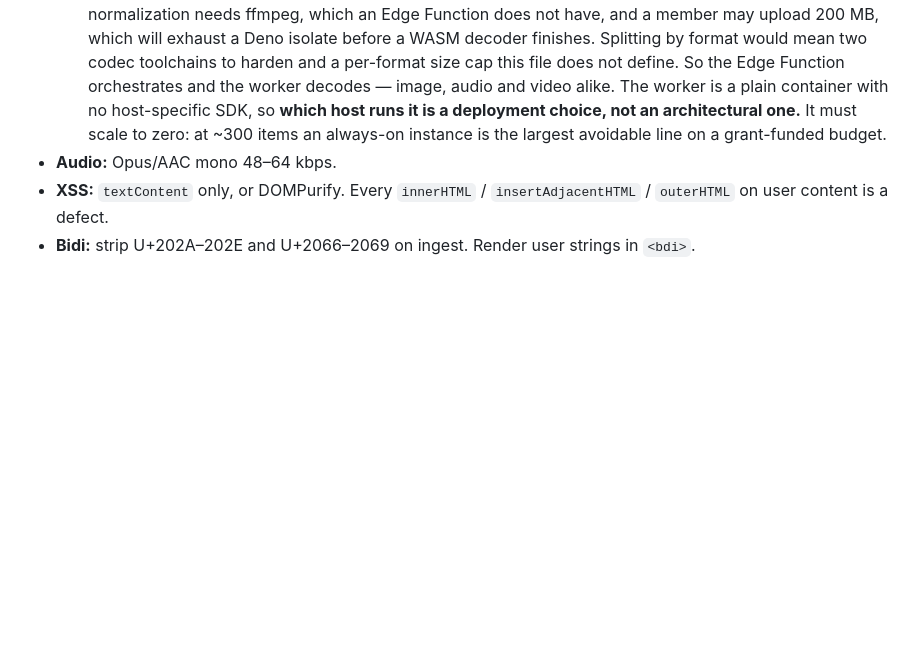
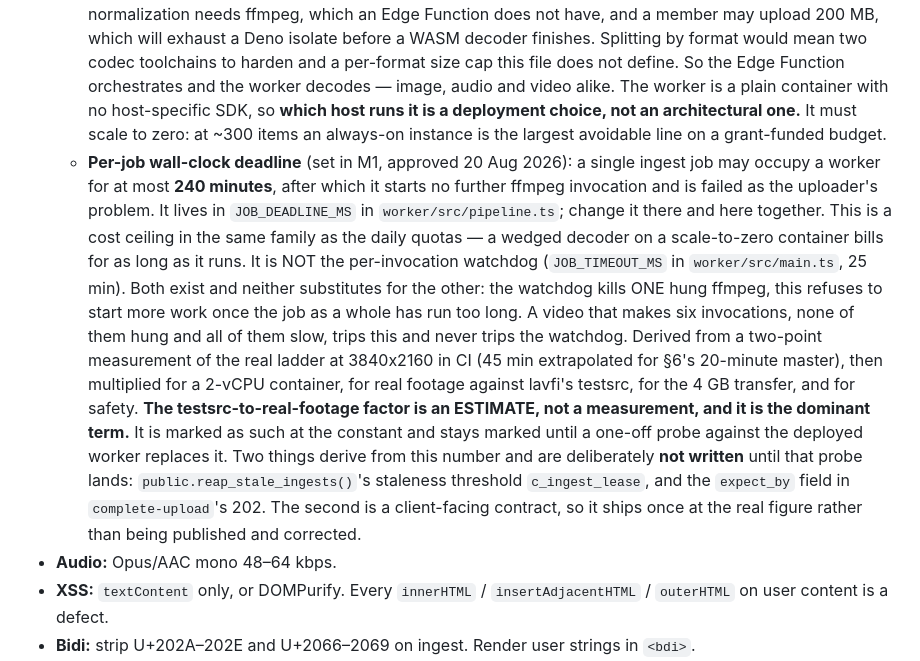
Before and after one commit to amrohass/nostaligia, a Markdown page: CLAUDE.md, the part around the change. GitHub-like rendering; blank space fills up the shorter version.

Commit message:
CLAUDE.md §6: record the per-job wall-clock deadline
JOB_DEADLINE_MS has been enforced in shipped code since 279f5bc and its only
record was the comment at the constant. A deviation touching code with no
migration gets a §6 line or it is not recorded, so it gets one — at 240,
as derived, with the estimate still marked as an estimate.

Held since 279f5bc so this and c_ingest_lease could land in one edit once the
deployed-worker probe returned a real 20-minute figure. The probe has not
returned. Waiting longer is how a live ceiling ends up governed by nothing, so
the deadline lands alone and the line names the two things still waiting on
the probe — c_ingest_lease and expect_by — as deliberately unwritten.

One correction to the derivation prose while writing it: the watchdog is not a
weaker version of this ceiling. It is 25 min per PROCESS, so six invocations
aggregate to 150 — below this figure, not above it. The case this catches and
the watchdog cannot is six slow invocations, none of them hung.

Co-Authored-By: Claude Opus 5 <noreply@anthropic.com>

```diff
--- a/CLAUDE.md
+++ b/CLAUDE.md
@@ -230,6 +230,28 @@ Written after a real compromised-key incident (~24,000% billing spike).
     The worker is a plain container with no host-specific SDK, so **which host runs it is
     a deployment choice, not an architectural one.** It must scale to zero: at ~300 items
     an always-on instance is the largest avoidable line on a grant-funded budget.
+  - **Per-job wall-clock deadline** (set in M1, approved 20 Aug 2026): a single ingest job
+    may occupy a worker for at most **240 minutes**, after which it starts no further
+    ffmpeg invocation and is failed as the uploader's problem. It lives in
+    `JOB_DEADLINE_MS` in `worker/src/pipeline.ts`; change it there and here together.
+    This is a cost ceiling in the same family as the daily quotas — a wedged decoder on a
+    scale-to-zero container bills for as long as it runs.
+    It is NOT the per-invocation watchdog (`JOB_TIMEOUT_MS` in `worker/src/main.ts`, 25
+    min). Both exist and neither substitutes for the other: the watchdog kills ONE hung
+    ffmpeg, this refuses to start more work once the job as a whole has run too long. A
+    video that makes six invocations, none of them hung and all of them slow, trips this
+    and never trips the watchdog.
+    Derived from a two-point measurement of the real ladder at 3840x2160 in CI
+    (45 min extrapolated for §6's 20-minute master), then multiplied for a 2-vCPU
+    container, for real footage against lavfi's testsrc, for the 4 GB transfer, and for
+    safety. **The testsrc-to-real-footage factor is an ESTIMATE, not a measurement, and it
+    is the dominant term.** It is marked as such at the constant and stays marked until a
+    one-off probe against the deployed worker replaces it.
+    Two things derive from this number and are deliberately **not written** until that
+    probe lands: `public.reap_stale_ingests()`'s staleness threshold `c_ingest_lease`, and
+    the `expect_by` field in `complete-upload`'s 202. The second is a client-facing
+    contract, so it ships once at the real figure rather than being published and
+    corrected.
 - **Audio:** Opus/AAC mono 48–64 kbps.
 - **XSS:** `textContent` only, or DOMPurify. Every `innerHTML` / `insertAdjacentHTML` /
   `outerHTML` on user content is a defect.
```
